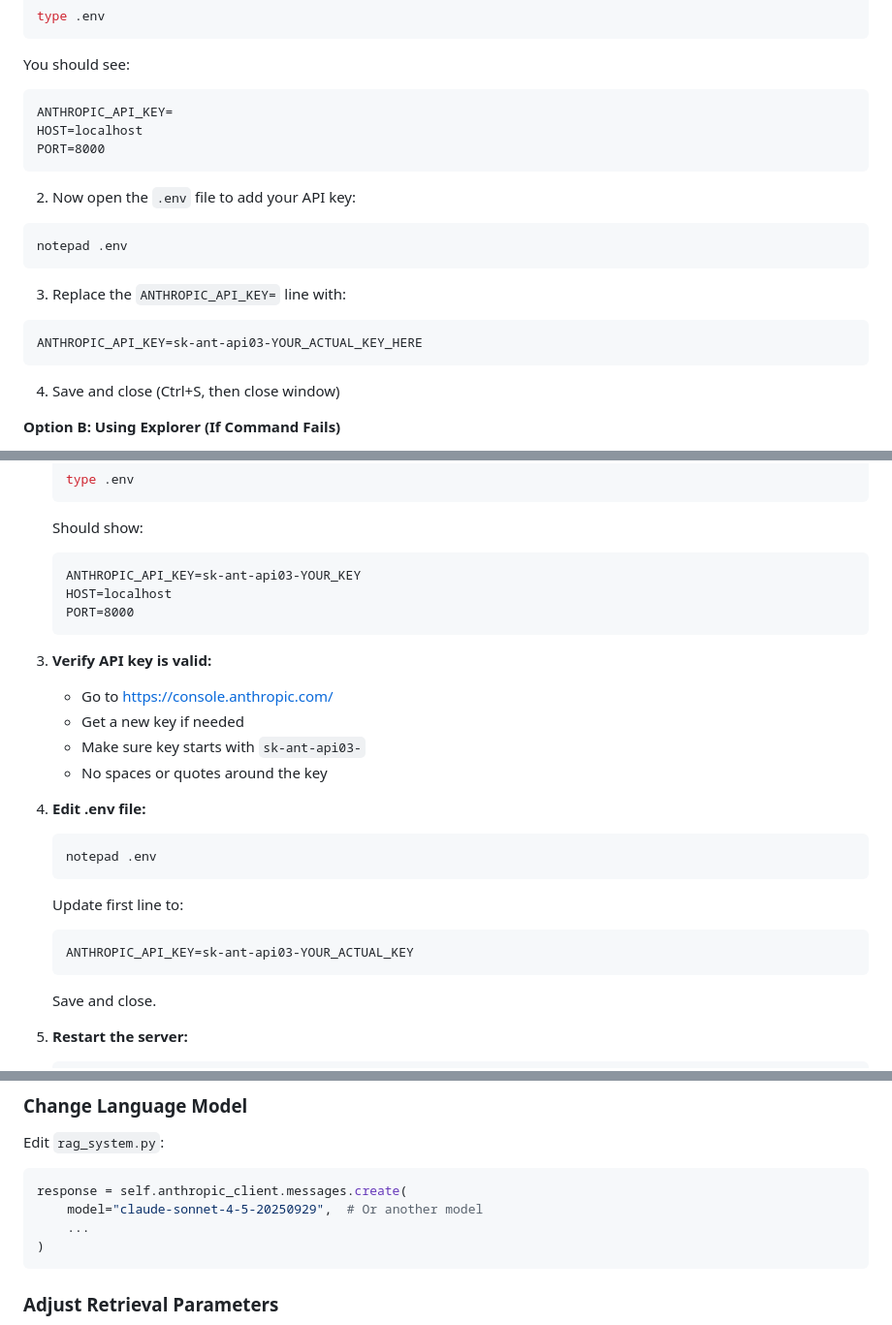
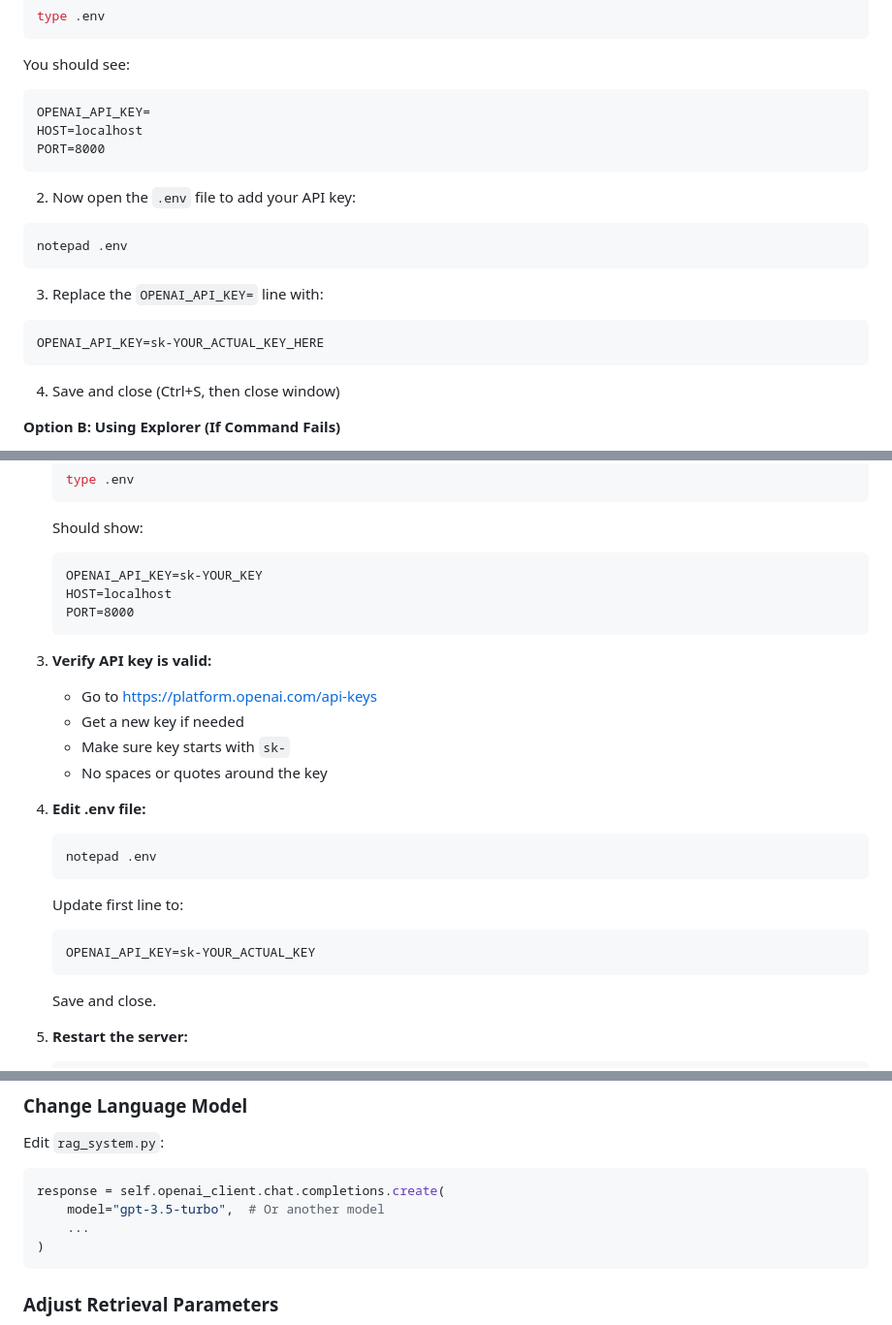
Before and after one commit to nisar1976/end_to_end_RAG_Chatbot, a Markdown page: README.md, 3 parts joined by grey strips. Shown at 97% size. GitHub-like rendering.

````diff
--- a/README.md
+++ b/README.md
@@ -165,7 +165,7 @@ type .env
 
 You should see:
 ```
-ANTHROPIC_API_KEY=
+OPENAI_API_KEY=
 HOST=localhost
 PORT=8000
 ```
@@ -176,9 +176,9 @@ PORT=8000
 notepad .env
 ```
 
-3. Replace the `ANTHROPIC_API_KEY=` line with:
+3. Replace the `OPENAI_API_KEY=` line with:
 ```
-ANTHROPIC_API_KEY=sk-ant-api03-YOUR_ACTUAL_KEY_HERE
+OPENAI_API_KEY=sk-YOUR_ACTUAL_KEY_HERE
 ```
 
 4. Save and close (Ctrl+S, then close window)
@@ -545,15 +544,15 @@ The system includes 5 comprehensive chapters:
 
    Should show:
    ```
-   ANTHROPIC_API_KEY=sk-ant-api03-YOUR_KEY
+   OPENAI_API_KEY=sk-YOUR_KEY
    HOST=localhost
    PORT=8000
    ```
 
 3. **Verify API key is valid:**
-   - Go to https://console.anthropic.com/
+   - Go to https://platform.openai.com/api-keys
    - Get a new key if needed
-   - Make sure key starts with `sk-ant-api03-`
+   - Make sure key starts with `sk-`
    - No spaces or quotes around the key
 
 4. **Edit .env file:**
@@ -563,7 +562,7 @@ The system includes 5 comprehensive chapters:
 
    Update first line to:
    ```
-   ANTHROPIC_API_KEY=sk-ant-api03-YOUR_ACTUAL_KEY
+   OPENAI_API_KEY=sk-YOUR_ACTUAL_KEY
    ```
 
    Save and close.
@@ -860,8 +859,8 @@ self.embedding_model = SentenceTransformer("your-model-name")
 ### Change Language Model
 Edit `rag_system.py`:
 ```python
-response = self.anthropic_client.messages.create(
-    model="claude-sonnet-4-5-20250929",  # Or another model
+response = self.openai_client.chat.completions.create(
+    model="gpt-3.5-turbo",  # Or another model
     ...
 )
 ```
````
Also changed, not shown: other parts of README.md (+21 -22 lines), CLAUDE.md (+17 -17 lines), PROJECT.md (+12 -12 lines), rag-chatbot-interface.png, 4 other files.
